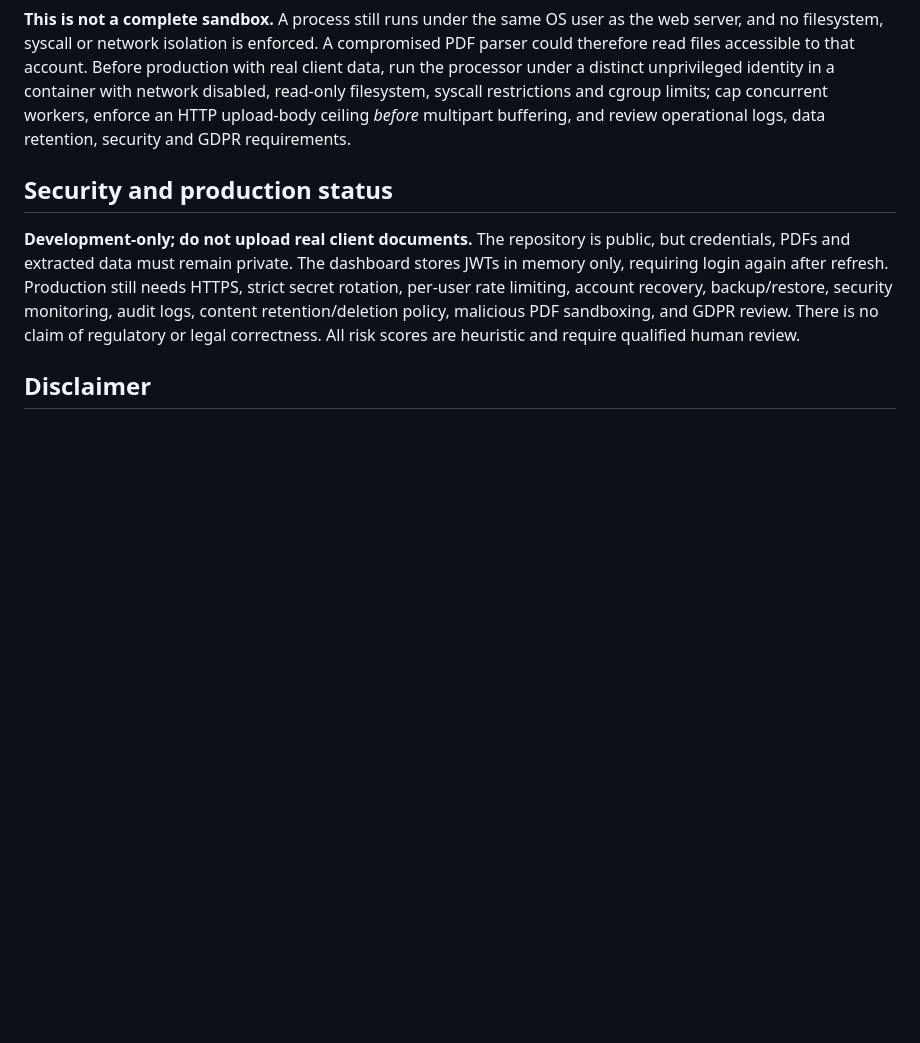
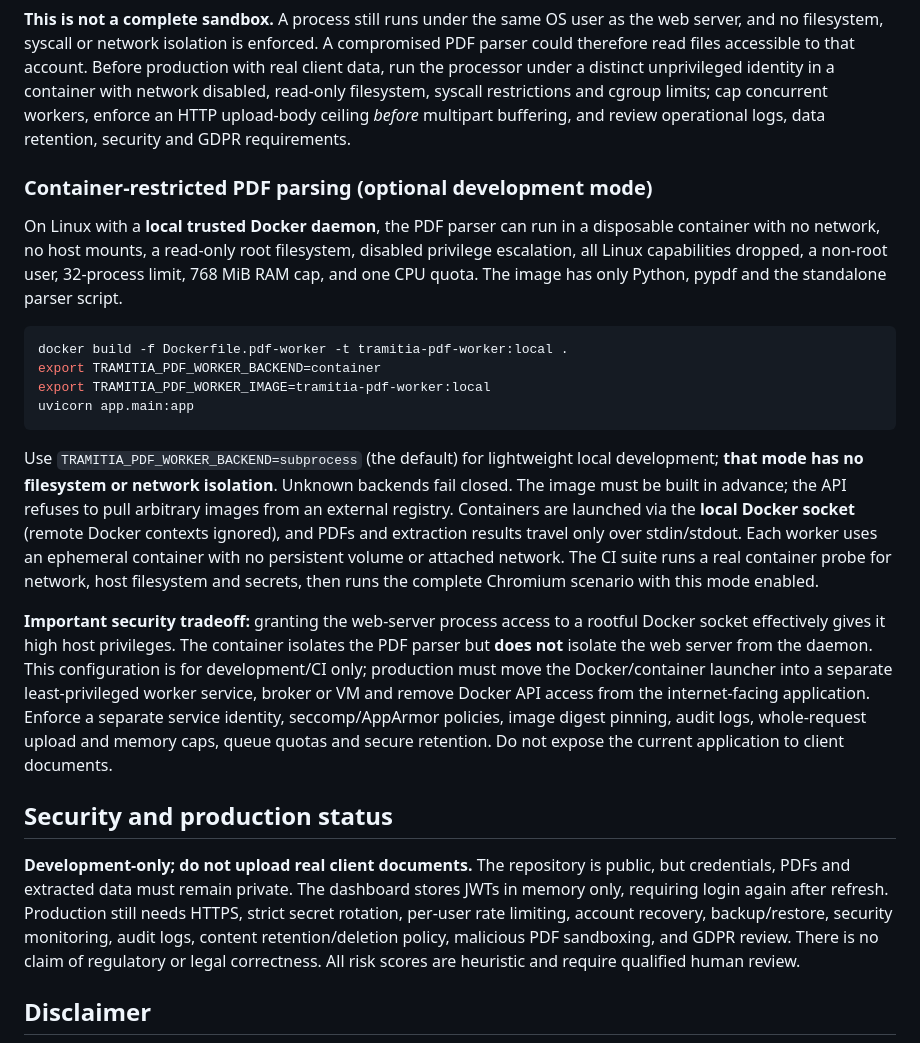
Before and after one commit to arnaumarti-dev/tramitia-ai-document-review, a Markdown page: README.md, the part around the change. Drawn GitHub-style; blank space fills up the shorter version.

Commit message:
Document restricted Docker PDF worker and daemon privilege boundary

````diff
--- a/README.md
+++ b/README.md
@@ -422,6 +422,42 @@ limits; cap concurrent workers, enforce an HTTP upload-body ceiling
 *before* multipart buffering, and review operational logs, data retention,
 security and GDPR requirements.
 
+### Container-restricted PDF parsing (optional development mode)
+
+On Linux with a **local trusted Docker daemon**, the PDF parser can run in
+a disposable container with no network, no host mounts, a read-only root
+filesystem, disabled privilege escalation, all Linux capabilities dropped,
+a non-root user, 32-process limit, 768 MiB RAM cap, and one CPU quota.
+The image has only Python, pypdf and the standalone parser script.
+
+```bash
+docker build -f Dockerfile.pdf-worker -t tramitia-pdf-worker:local .
+export TRAMITIA_PDF_WORKER_BACKEND=container
+export TRAMITIA_PDF_WORKER_IMAGE=tramitia-pdf-worker:local
+uvicorn app.main:app
+```
+
+Use `TRAMITIA_PDF_WORKER_BACKEND=subprocess` (the default) for lightweight
+local development; **that mode has no filesystem or network isolation**.
+Unknown backends fail closed. The image must be built in advance; the API
+refuses to pull arbitrary images from an external registry. Containers are
+launched via the **local Docker socket** (remote Docker contexts ignored),
+and PDFs and extraction results travel only over stdin/stdout. Each worker
+uses an ephemeral container with no persistent volume or attached network.
+The CI suite runs a real container probe for network, host filesystem and
+secrets, then runs the complete Chromium scenario with this mode enabled.
+
+**Important security tradeoff:** granting the web-server process access
+to a rootful Docker socket effectively gives it high host privileges.
+The container isolates the PDF parser but **does not** isolate the web
+server from the daemon. This configuration is for development/CI only;
+production must move the Docker/container launcher into a separate
+least-privileged worker service, broker or VM and remove Docker API
+access from the internet-facing application. Enforce a separate service
+identity, seccomp/AppArmor policies, image digest pinning, audit logs,
+whole-request upload and memory caps, queue quotas and secure retention.
+Do not expose the current application to client documents.
+
 ## Security and production status
 
 **Development-only; do not upload real client documents.** The repository
````
